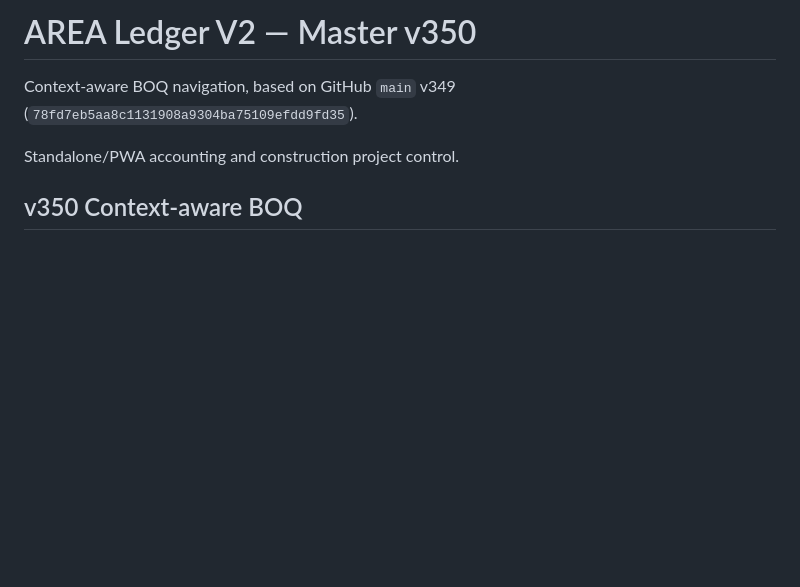
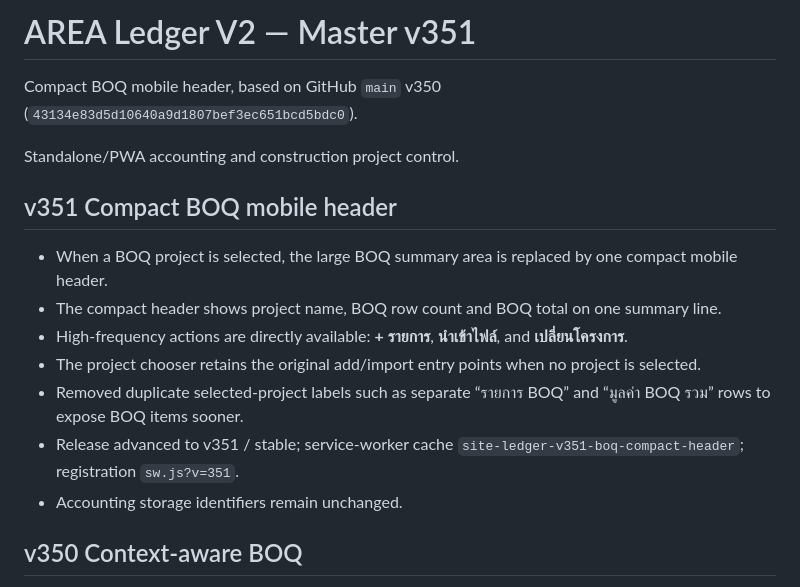
Before and after one commit to jmmeta6767/area-ledger, a Markdown page: README.md, the part around the change. Drawn GitHub-style; blank space fills up the shorter version.

Commit message:
v351 compact BOQ header: README.md

```diff
--- a/README.md
+++ b/README.md
@@ -1,9 +1,19 @@
-# AREA Ledger V2 — Master v350
+# AREA Ledger V2 — Master v351
 
-Context-aware BOQ navigation, based on GitHub `main` v349
-(`78fd7eb5aa8c1131908a9304ba75109efdd9fd35`).
+Compact BOQ mobile header, based on GitHub `main` v350
+(`43134e83d5d10640a9d1807bef3ec651bcd5bdc0`).
 
 Standalone/PWA accounting and construction project control.
+
+## v351 Compact BOQ mobile header
+
+- When a BOQ project is selected, the large BOQ summary area is replaced by one compact mobile header.
+- The compact header shows project name, BOQ row count and BOQ total on one summary line.
+- High-frequency actions are directly available: **+ รายการ**, **นำเข้าไฟล์**, and **เปลี่ยนโครงการ**.
+- The project chooser retains the original add/import entry points when no project is selected.
+- Removed duplicate selected-project labels such as separate “รายการ BOQ” and “มูลค่า BOQ รวม” rows to expose BOQ items sooner.
+- Release advanced to v351 / stable; service-worker cache `site-ledger-v351-boq-compact-header`; registration `sw.js?v=351`.
+- Accounting storage identifiers remain unchanged.
 
 ## v350 Context-aware BOQ
 
```
